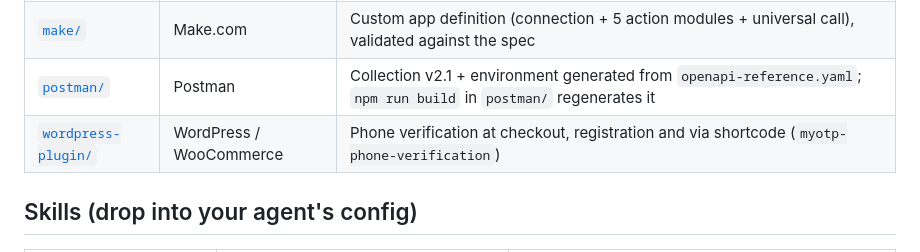
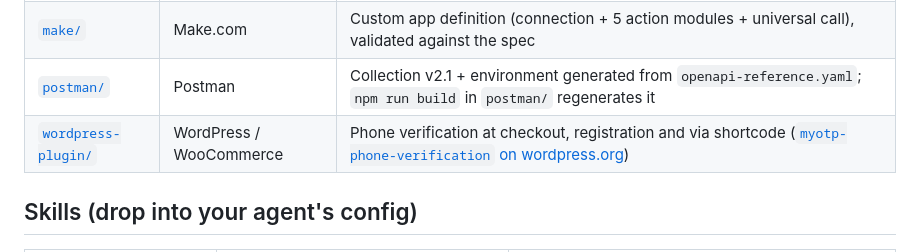
Before and after one commit to brntech/myotp-agentkit, a Markdown page: README.md, the part around the change. GitHub-like rendering.

```diff
--- a/README.md
+++ b/README.md
@@ -35,7 +35,7 @@ If you're building an app by hand, the [examples](examples/) are runnable starti
 | [`auth0/`](auth0/) | Auth0 | Custom Phone Provider Action: Auth0's own code delivered by MyOTP over SMS, WhatsApp or Telegram. Tests, setup guide, Marketplace listing draft |
 | [`make/`](make/) | Make.com | Custom app definition (connection + 5 action modules + universal call), validated against the spec |
 | [`postman/`](postman/) | Postman | Collection v2.1 + environment generated from `openapi-reference.yaml`; `npm run build` in `postman/` regenerates it |
-| [`wordpress-plugin/`](wordpress-plugin/) | WordPress / WooCommerce | Phone verification at checkout, registration and via shortcode (`myotp-phone-verification`) |
+| [`wordpress-plugin/`](wordpress-plugin/) | WordPress / WooCommerce | Phone verification at checkout, registration and via shortcode ([`myotp-phone-verification` on wordpress.org](https://wordpress.org/plugins/myotp-phone-verification/)) |
 
 ## Skills (drop into your agent's config)
 
```
Also changed, not shown: wordpress-plugin/README.md (+4 -0 lines).
